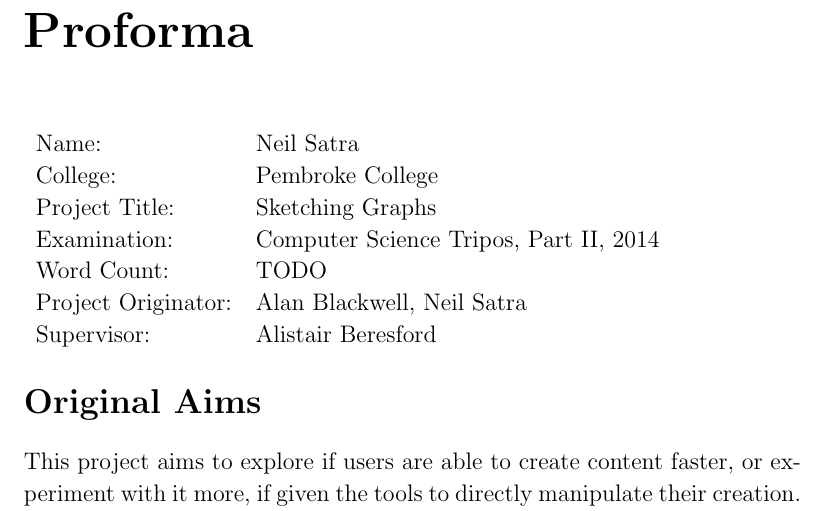
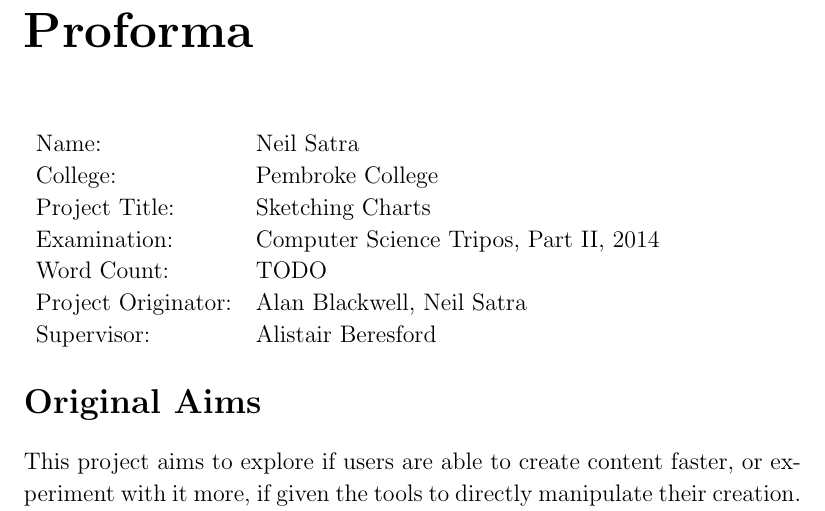
Before and after one commit to neil-s/projectdocs, a LaTeX thesis (dissertation/main.tex, which reads dissertation/proforma.tex): part of page 3 of 12, cut so that both start at the same text. Compiled offline with pdfLaTeX.

Commit message:
Change references to 'Graph' to read 'Chart' instead (in titles).

```diff
--- a/dissertation/proforma.tex
+++ b/dissertation/proforma.tex
@@ -4,7 +4,7 @@
 \begin{tabular}{ll}
 Name:               & Neil Satra					\\
 College:            & Pembroke College				\\
-Project Title:      & Sketching Graphs				\\
+Project Title:      & Sketching Charts				\\
 Examination:        & Computer Science Tripos, Part II, 2014        \\
 Word Count:         & TODO							\\
 Project Originator: & Alan Blackwell, Neil Satra        \\
```
Also changed, not shown: dissertation/title.tex (+1 -1 lines).
